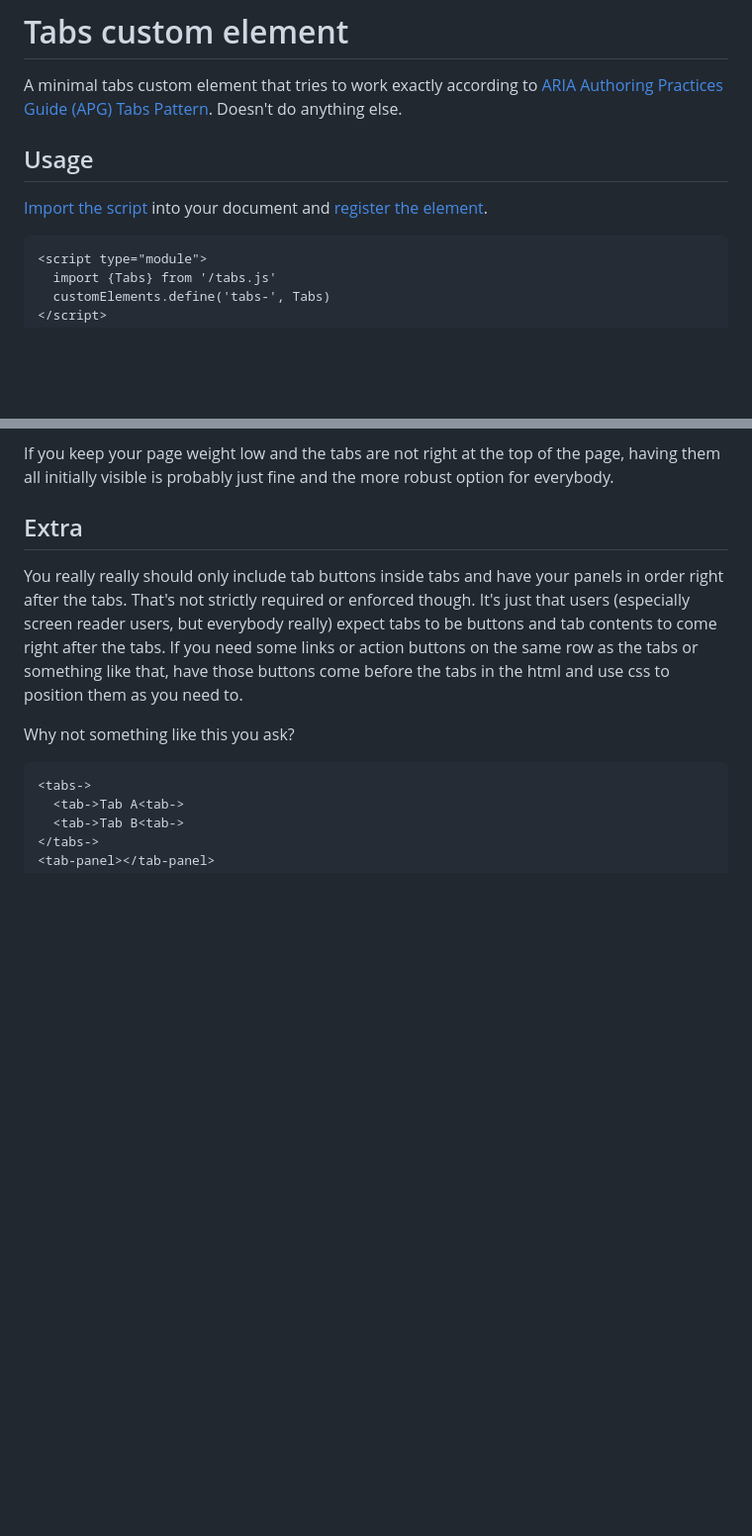
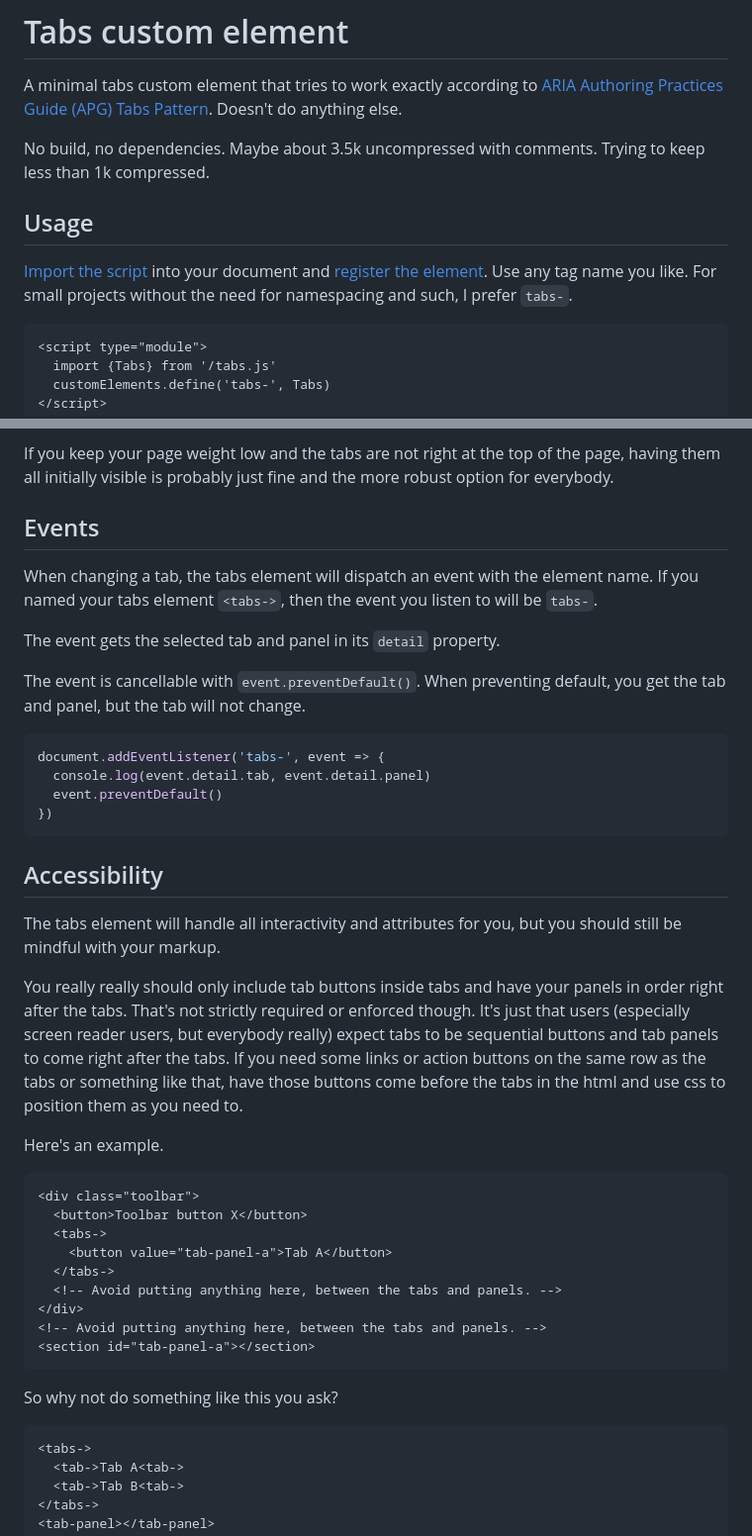
Before and after one commit to sakamies/tabs-customelement, a Markdown page: README.md, 2 parts joined by grey strips. Shown: that part at 99% size. Rendered like a GitHub page; blank space fills up the shorter version.

`````diff
--- a/README.md
+++ b/README.md
@@ -2,9 +2,11 @@
 
 A minimal tabs custom element that tries to work exactly according to [ARIA Authoring Practices Guide (APG) Tabs Pattern](https://www.w3.org/WAI/ARIA/apg/patterns/tabs/). Doesn't do anything else.
 
+No build, no dependencies. Maybe about 3.5k uncompressed with comments. Trying to keep less than 1k compressed.
+
 ## Usage
 
-[Import the script](https://developer.mozilla.org/en-US/docs/Web/JavaScript/Reference/Statements/import) into your document and [register the element](https://developer.mozilla.org/en-US/docs/Web/API/Web_components/Using_custom_elements#registering_a_custom_element).
+[Import the script](https://developer.mozilla.org/en-US/docs/Web/JavaScript/Reference/Statements/import) into your document and [register the element](https://developer.mozilla.org/en-US/docs/Web/API/Web_components/Using_custom_elements#registering_a_custom_element). Use any tag name you like. For small projects without the need for namespacing and such, I prefer `tabs-`.
 
 ```html
 <script type="module">
@@ -61,11 +63,42 @@ There's a tradeoff to consider. You can set the `hidden` attribute on your non-s
 
 If you keep your page weight low and the tabs are not right at the top of the page, having them all initially visible is probably just fine and the more robust option for everybody.
 
-## Extra
+## Events
 
-You really really should only include tab buttons inside tabs and have your panels in order right after the tabs. That's not strictly required or enforced though. It's just that users (especially screen reader users, but everybody really) expect tabs to be buttons and tab contents to come right after the tabs. If you need some links or action buttons on the same row as the tabs or something like that, have those buttons come before the tabs in the html and use css to position them as you need to.
+When changing a tab, the tabs element will dispatch an event with the element name. If you named your tabs element `<tabs->`, then the event you listen to will be `tabs-`.
 
-Why not something like this you ask?
+The event gets the selected tab and panel in its `detail` property.
+
+The event is cancellable with `event.preventDefault()`. When preventing default, you get the tab and panel, but the tab will not change.
+
+```js
+document.addEventListener('tabs-', event => {
+  console.log(event.detail.tab, event.detail.panel)
+  event.preventDefault()
+})
+````
+
+## Accessibility
+
+The tabs element will handle all interactivity and attributes for you, but you should still be mindful with your markup.
+
+You really really should only include tab buttons inside tabs and have your panels in order right after the tabs. That's not strictly required or enforced though. It's just that users (especially screen reader users, but everybody really) expect tabs to be sequential buttons and tab panels to come right after the tabs. If you need some links or action buttons on the same row as the tabs or something like that, have those buttons come before the tabs in the html and use css to position them as you need to.
+
+Here's an example.
+
+```html
+<div class="toolbar">
+  <button>Toolbar button X</button>
+  <tabs->
+    <button value="tab-panel-a">Tab A</button>
+  </tabs->
+  <!-- Avoid putting anything here, between the tabs and panels. -->
+</div>
+<!-- Avoid putting anything here, between the tabs and panels. -->
+<section id="tab-panel-a"></section>
+```
+
+So why not do something like this you ask?
 
 ```html
 <tabs->
`````
